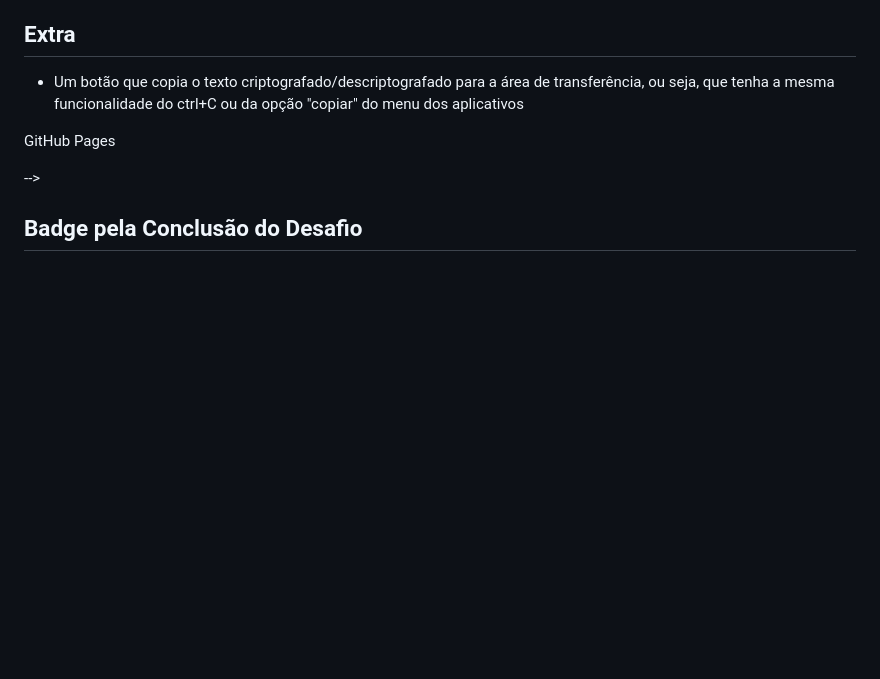
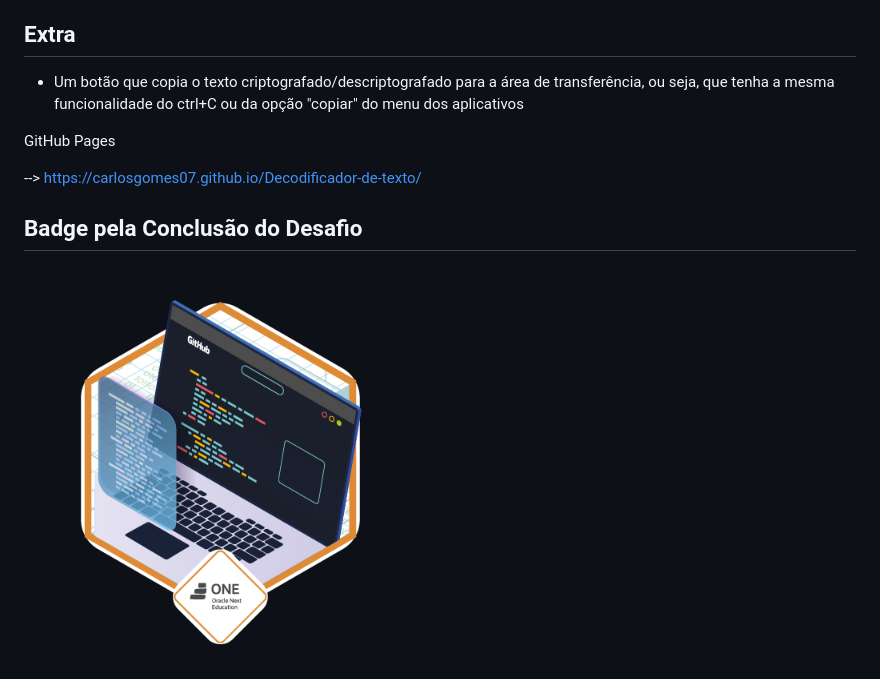
Before and after one commit to CarlosGomes07/Decodificador-de-texto, a Markdown page: README.md, the part around the change printed below. GitHub-like rendering; pictures changed too: img/bandagem-nextOracle.png (added); blank space fills up the shorter version.

Commit message:
add bandagem-nextOracle

```diff
--- a/README.md
+++ b/README.md
@@ -37,7 +40,9 @@ Extra
 
 GitHub Pages
 
--->
+--> https://carlosgomes07.github.io/Decodificador-de-texto/
 
 Badge pela Conclusão do Desafio
 ---
+
+<img width="400" heigth="400" src="./img/bandagem-nextOracle.png"/>
```
Also changed, not shown: other parts of README.md (+4 -1 lines), img/carlosgomes07-github-io-Decodificador-de-texto-2024-03-07-17_05_10.png (added).
